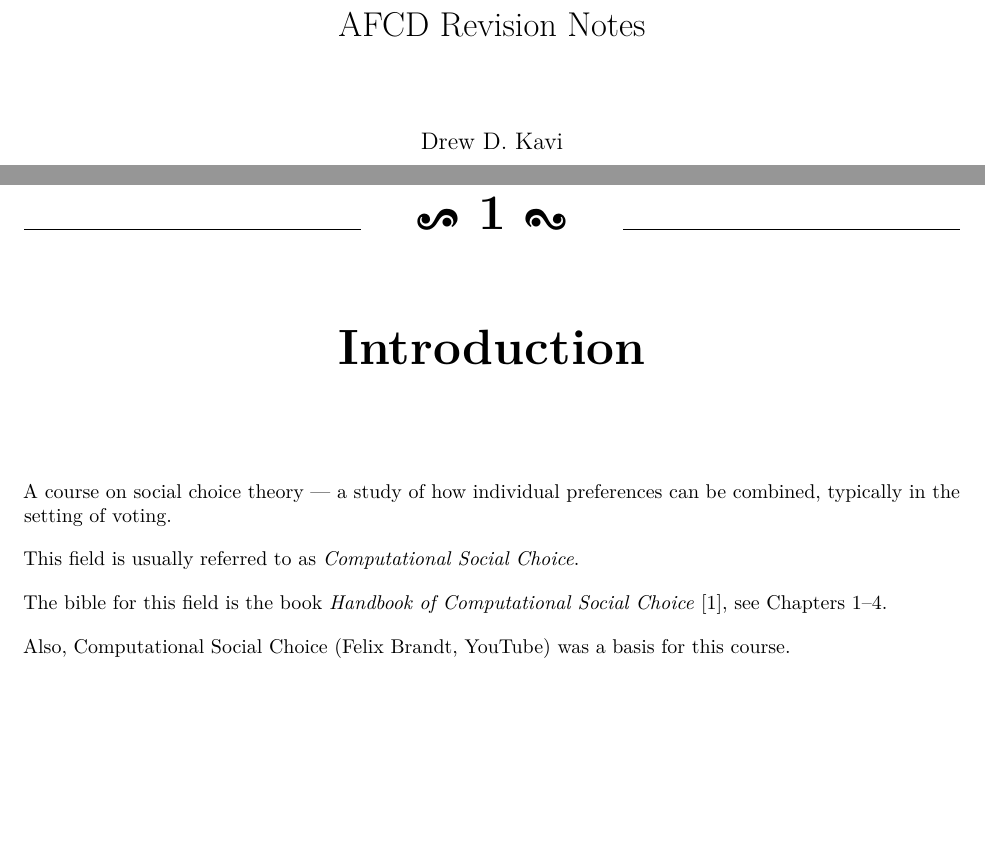
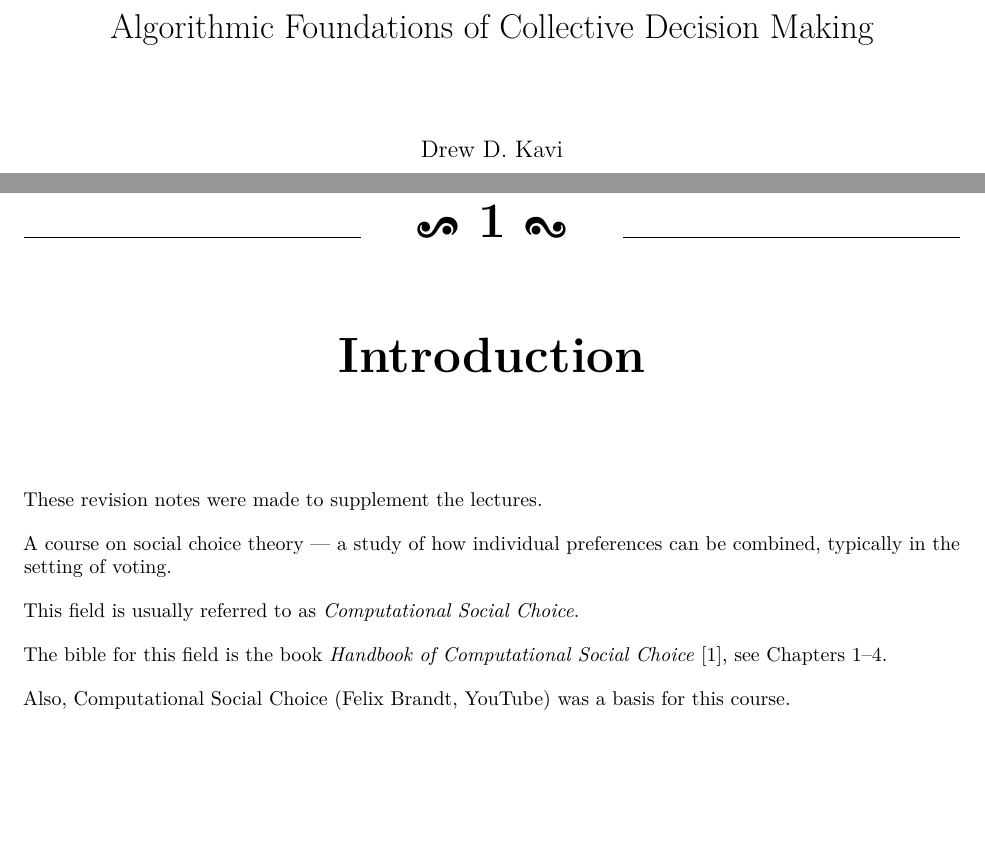
Before and after one commit to drewdkavi/AFCD, a LaTeX book (main.tex): two parts of pages 1 and 5 of 53, joined at a grey line, cut at the place of the change. Compiled offline with pdfLaTeX.

Commit message:
Title Change

```diff
--- a/main.tex
+++ b/main.tex
@@ -122,7 +122,7 @@
 
 
 
-\title{AFCD Revision Notes}
+\title{Algorithmic Foundations of Collective Decision Making}
 \author{Drew D. Kavi}
 
 
@@ -136,6 +136,8 @@
 \setlength{\parskip}{1em}
 
 \chapter{Introduction}
+
+These revision notes were made to supplement the lectures.
 
 A course on social choice theory ---
 a study of how individual preferences can be combined,
```
Also changed, not shown: main.pdf.
